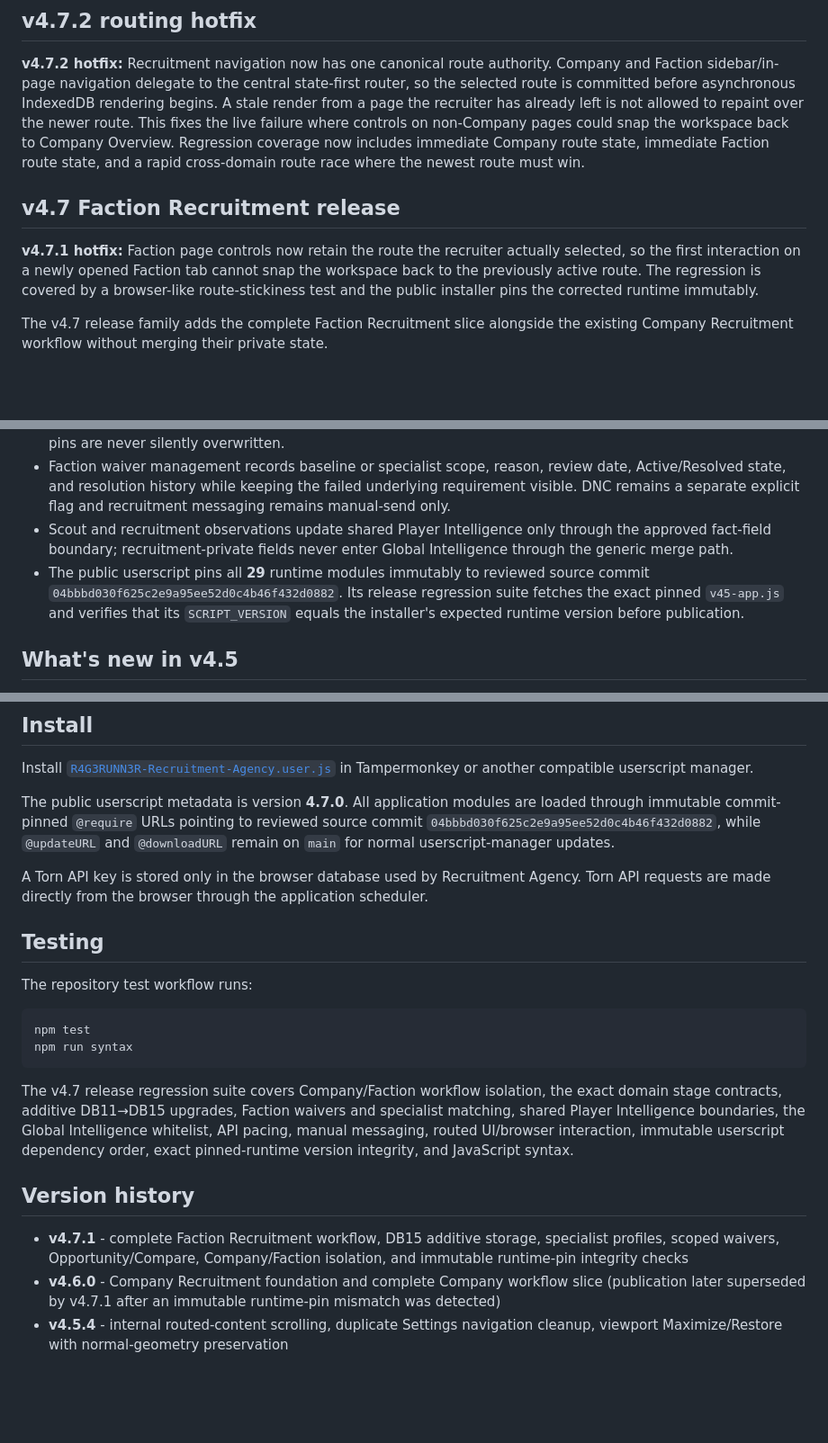
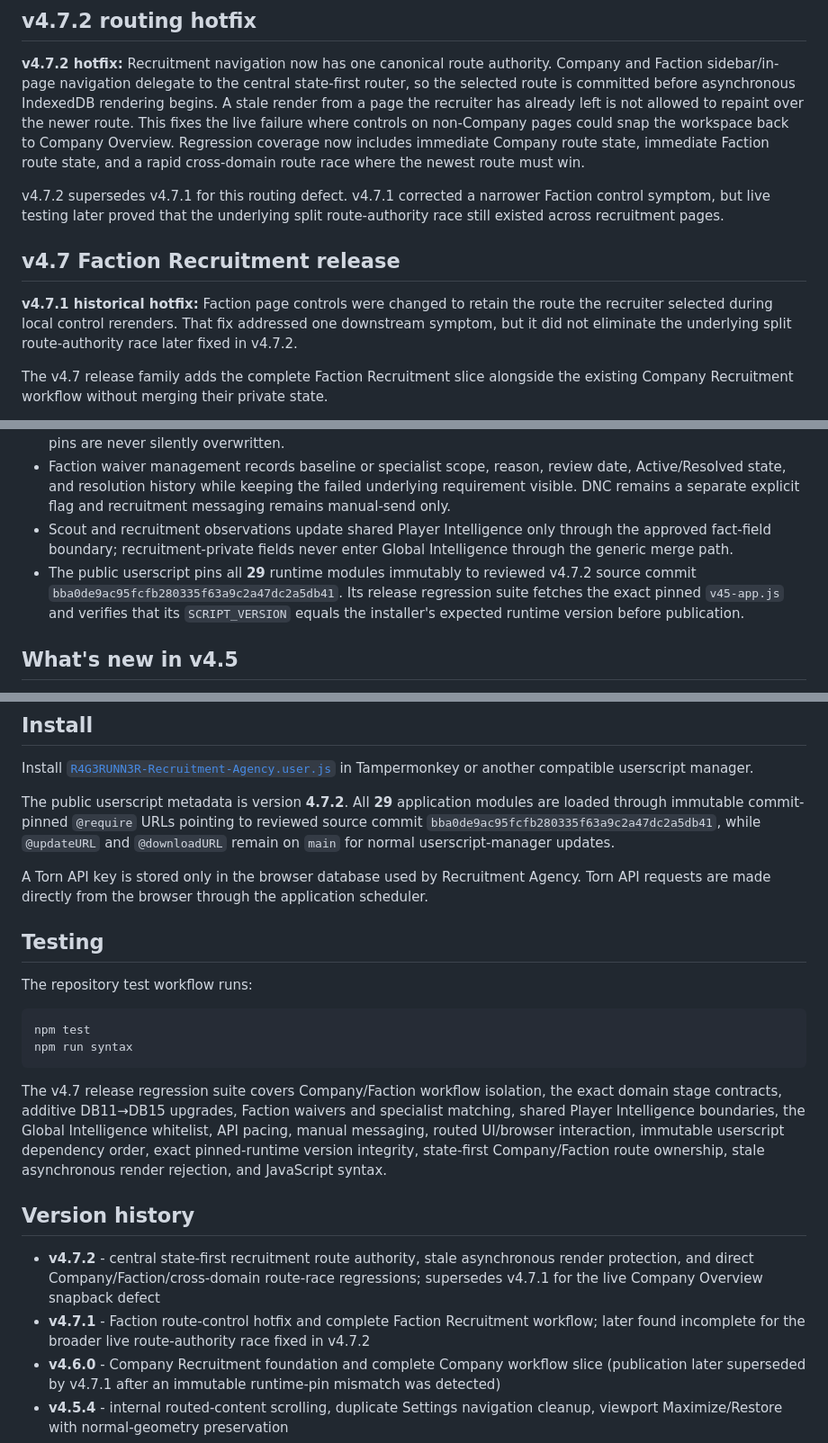
Before and after one commit to R4G3RUNN3R/Torn-Recruitment-Agency, a Markdown page: README.md, 3 parts joined by grey strips. Shown at 90% size. Rendered like a GitHub page; blank space fills up the shorter version.

Commit message:
docs: correct v4.7.2 public release metadata

````diff
--- a/README.md
+++ b/README.md
@@ -8,9 +8,11 @@ The Scout, Results, Global Intelligence, Smart Match, Forum Discovery, Company R
 
 **v4.7.2 hotfix:** Recruitment navigation now has one canonical route authority. Company and Faction sidebar/in-page navigation delegate to the central state-first router, so the selected route is committed before asynchronous IndexedDB rendering begins. A stale render from a page the recruiter has already left is not allowed to repaint over the newer route. This fixes the live failure where controls on non-Company pages could snap the workspace back to Company Overview. Regression coverage now includes immediate Company route state, immediate Faction route state, and a rapid cross-domain route race where the newest route must win.
 
+v4.7.2 supersedes v4.7.1 for this routing defect. v4.7.1 corrected a narrower Faction control symptom, but live testing later proved that the underlying split route-authority race still existed across recruitment pages.
+
 ## v4.7 Faction Recruitment release
 
-**v4.7.1 hotfix:** Faction page controls now retain the route the recruiter actually selected, so the first interaction on a newly opened Faction tab cannot snap the workspace back to the previously active route. The regression is covered by a browser-like route-stickiness test and the public installer pins the corrected runtime immutably.
+**v4.7.1 historical hotfix:** Faction page controls were changed to retain the route the recruiter selected during local control rerenders. That fix addressed one downstream symptom, but it did not eliminate the underlying split route-authority race later fixed in v4.7.2.
 
 The v4.7 release family adds the complete Faction Recruitment slice alongside the existing Company Recruitment workflow without merging their private state.
 
@@ -21,7 +23,7 @@ The v4.7 release family adds the complete Faction Recruitment slice alongside th
 - Faction Baseline Hard failures block only **Invite Ready** unless individually waived. Specialist Hard failures affect only that specialist profile and never block Invite Ready when the baseline is eligible. Manual specialist pins are never silently overwritten.
 - Faction waiver management records baseline or specialist scope, reason, review date, Active/Resolved state, and resolution history while keeping the failed underlying requirement visible. DNC remains a separate explicit flag and recruitment messaging remains manual-send only.
 - Scout and recruitment observations update shared Player Intelligence only through the approved fact-field boundary; recruitment-private fields never enter Global Intelligence through the generic merge path.
-- The public userscript pins all **29** runtime modules immutably to reviewed source commit `04bbbd030f625c2e9a95ee52d0c4b46f432d0882`. Its release regression suite fetches the exact pinned `v45-app.js` and verifies that its `SCRIPT_VERSION` equals the installer's expected runtime version before publication.
+- The public userscript pins all **29** runtime modules immutably to reviewed v4.7.2 source commit `bba0de9ac95fcfb280335f63a9c2a47dc2a5db41`. Its release regression suite fetches the exact pinned `v45-app.js` and verifies that its `SCRIPT_VERSION` equals the installer's expected runtime version before publication.
 
 ## What's new in v4.5
 
@@ -261,7 +263,7 @@ Simple mode keeps the normal recruitment workflow visible while hiding technical
 
 Install [`R4G3RUNN3R-Recruitment-Agency.user.js`](R4G3RUNN3R-Recruitment-Agency.user.js) in Tampermonkey or another compatible userscript manager.
 
-The public userscript metadata is version **4.7.0**. All application modules are loaded through immutable commit-pinned `@require` URLs pointing to reviewed source commit `04bbbd030f625c2e9a95ee52d0c4b46f432d0882`, while `@updateURL` and `@downloadURL` remain on `main` for normal userscript-manager updates.
+The public userscript metadata is version **4.7.2**. All **29** application modules are loaded through immutable commit-pinned `@require` URLs pointing to reviewed source commit `bba0de9ac95fcfb280335f63a9c2a47dc2a5db41`, while `@updateURL` and `@downloadURL` remain on `main` for normal userscript-manager updates.
 
 A Torn API key is stored only in the browser database used by Recruitment Agency. Torn API requests are made directly from the browser through the application scheduler.
 
@@ -274,11 +276,12 @@ npm test
 npm run syntax
 ```
 
-The v4.7 release regression suite covers Company/Faction workflow isolation, the exact domain stage contracts, additive DB11→DB15 upgrades, Faction waivers and specialist matching, shared Player Intelligence boundaries, the Global Intelligence whitelist, API pacing, manual messaging, routed UI/browser interaction, immutable userscript dependency order, exact pinned-runtime version integrity, and JavaScript syntax.
+The v4.7 release regression suite covers Company/Faction workflow isolation, the exact domain stage contracts, additive DB11→DB15 upgrades, Faction waivers and specialist matching, shared Player Intelligence boundaries, the Global Intelligence whitelist, API pacing, manual messaging, routed UI/browser interaction, immutable userscript dependency order, exact pinned-runtime version integrity, state-first Company/Faction route ownership, stale asynchronous render rejection, and JavaScript syntax.
 
 ## Version history
 
-- **v4.7.1** - complete Faction Recruitment workflow, DB15 additive storage, specialist profiles, scoped waivers, Opportunity/Compare, Company/Faction isolation, and immutable runtime-pin integrity checks
+- **v4.7.2** - central state-first recruitment route authority, stale asynchronous render protection, and direct Company/Faction/cross-domain route-race regressions; supersedes v4.7.1 for the live Company Overview snapback defect
+- **v4.7.1** - Faction route-control hotfix and complete Faction Recruitment workflow; later found incomplete for the broader live route-authority race fixed in v4.7.2
 - **v4.6.0** - Company Recruitment foundation and complete Company workflow slice (publication later superseded by v4.7.1 after an immutable runtime-pin mismatch was detected)
 - **v4.5.4** - internal routed-content scrolling, duplicate Settings navigation cleanup, viewport Maximize/Restore with normal-geometry preservation
 - **v4.5.0** - routed recruitment application, Forum Discovery pipeline, unified candidate CRM, six-stage Pipeline, messaging workflow, DB12, Scout/Smart Match/Global pages, Settings/Data/Logs, privacy and release hardening
````
